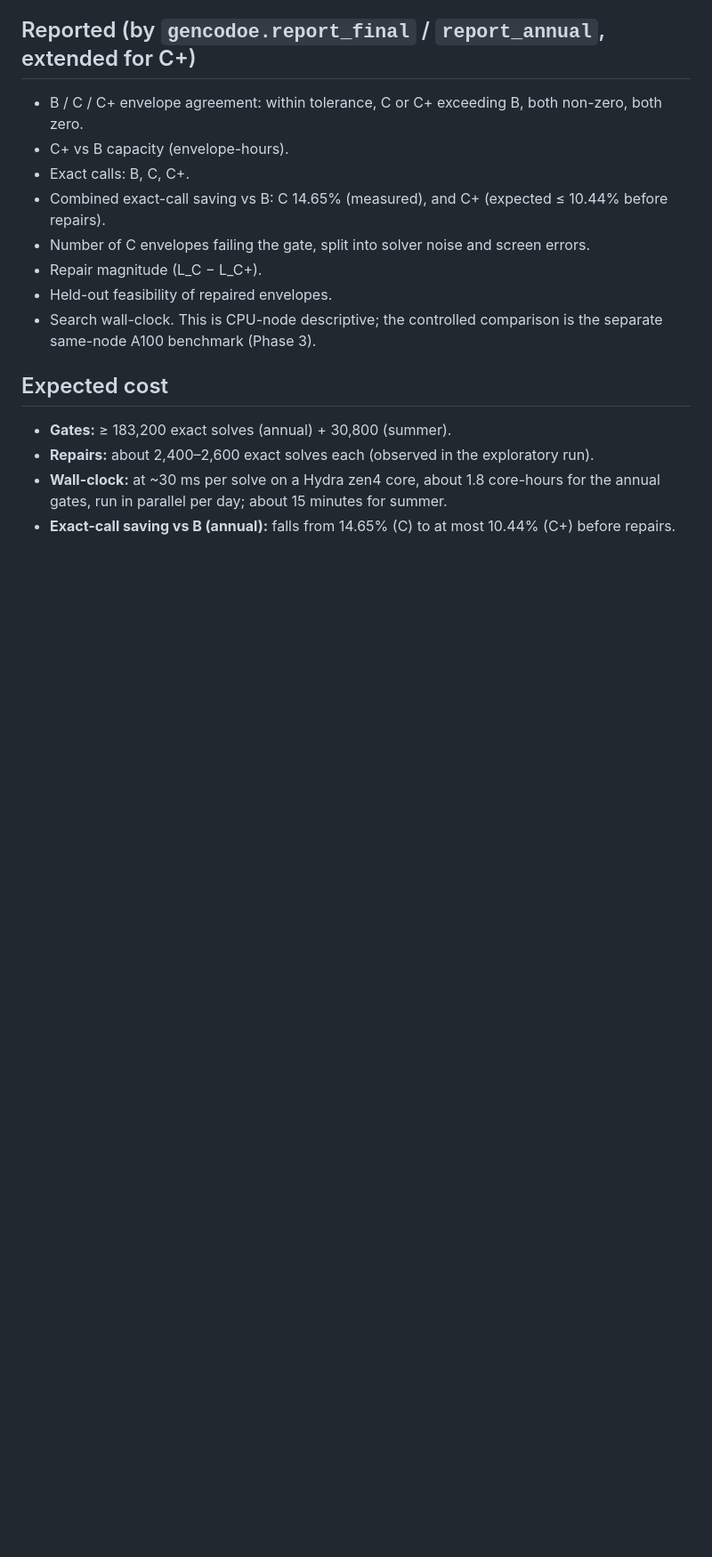
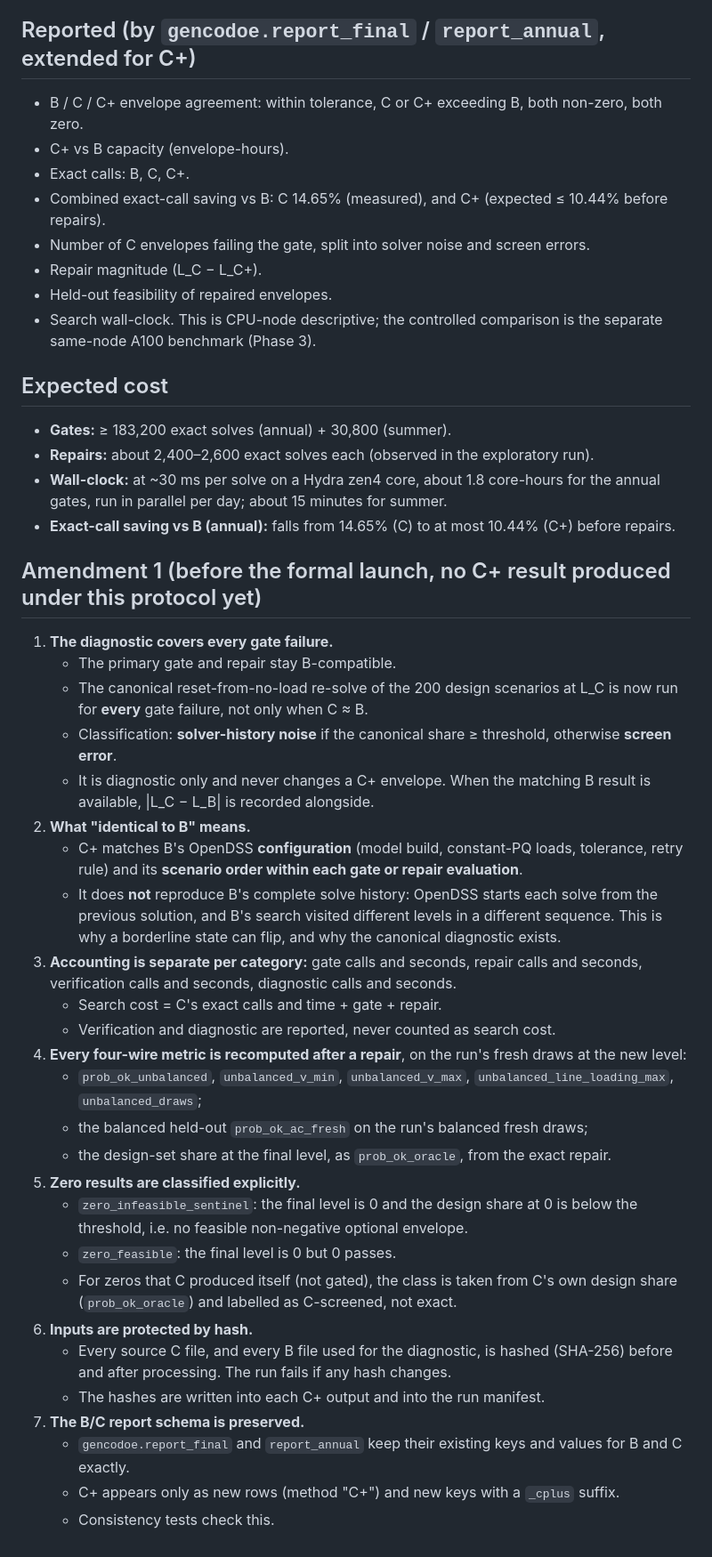
Before and after one commit to andemart/genco-dynamic-envelopes, a Markdown page: docs/cplus_protocol.md, the part around the change. Shown at 89% size. GitHub-like rendering; blank space fills up the shorter version.

Commit message:
C+ protocol amendment 1 (before formal launch)
Diagnostic canonical re-solve for every gate failure (diagnostic only);
clarify that C+ matches B's configuration and per-evaluation scenario order,
not its full solve history; separate gate/repair/verification/diagnostic
accounting; recompute all four-wire (and balanced held-out) metrics after a
repair; explicit zero-infeasible vs zero-feasible classification; SHA-256
input checks; B/C report schema preserved with C+ in new rows/keys only.

Co-Authored-By: Claude Opus 5.5 (1M context) <noreply@anthropic.com>

```diff
--- a/docs/cplus_protocol.md
+++ b/docs/cplus_protocol.md
@@ -72,3 +72,32 @@ C+ takes each stored C result (one interval and direction) and does the followin
 - **Repairs:** about 2,400–2,600 exact solves each (observed in the exploratory run).
 - **Wall-clock:** at ~30 ms per solve on a Hydra zen4 core, about 1.8 core-hours for the annual gates, run in parallel per day; about 15 minutes for summer.
 - **Exact-call saving vs B (annual):** falls from 14.65% (C) to at most 10.44% (C+) before repairs.
+
+## Amendment 1 (before the formal launch, no C+ result produced under this protocol yet)
+
+1. **The diagnostic covers every gate failure.**
+   - The primary gate and repair stay B-compatible.
+   - The canonical reset-from-no-load re-solve of the 200 design scenarios at L_C is now run for **every** gate failure, not only when C ≈ B.
+   - Classification: **solver-history noise** if the canonical share ≥ threshold, otherwise **screen error**.
+   - It is diagnostic only and never changes a C+ envelope. When the matching B result is available, |L_C − L_B| is recorded alongside.
+2. **What "identical to B" means.**
+   - C+ matches B's OpenDSS **configuration** (model build, constant-PQ loads, tolerance, retry rule) and its **scenario order within each gate or repair evaluation**.
+   - It does **not** reproduce B's complete solve history: OpenDSS starts each solve from the previous solution, and B's search visited different levels in a different sequence. This is why a borderline state can flip, and why the canonical diagnostic exists.
+3. **Accounting is separate per category:** gate calls and seconds, repair calls and seconds, verification calls and seconds, diagnostic calls and seconds.
+   - Search cost = C's exact calls and time + gate + repair.
+   - Verification and diagnostic are reported, never counted as search cost.
+4. **Every four-wire metric is recomputed after a repair**, on the run's fresh draws at the new level:
+   - `prob_ok_unbalanced`, `unbalanced_v_min`, `unbalanced_v_max`, `unbalanced_line_loading_max`, `unbalanced_draws`;
+   - the balanced held-out `prob_ok_ac_fresh` on the run's balanced fresh draws;
+   - the design-set share at the final level, as `prob_ok_oracle`, from the exact repair.
+5. **Zero results are classified explicitly.**
+   - `zero_infeasible_sentinel`: the final level is 0 and the design share at 0 is below the threshold, i.e. no feasible non-negative optional envelope.
+   - `zero_feasible`: the final level is 0 but 0 passes.
+   - For zeros that C produced itself (not gated), the class is taken from C's own design share (`prob_ok_oracle`) and labelled as C-screened, not exact.
+6. **Inputs are protected by hash.**
+   - Every source C file, and every B file used for the diagnostic, is hashed (SHA-256) before and after processing. The run fails if any hash changes.
+   - The hashes are written into each C+ output and into the run manifest.
+7. **The B/C report schema is preserved.**
+   - `gencodoe.report_final` and `report_annual` keep their existing keys and values for B and C exactly.
+   - C+ appears only as new rows (method "C+") and new keys with a `_cplus` suffix.
+   - Consistency tests check this.
```
